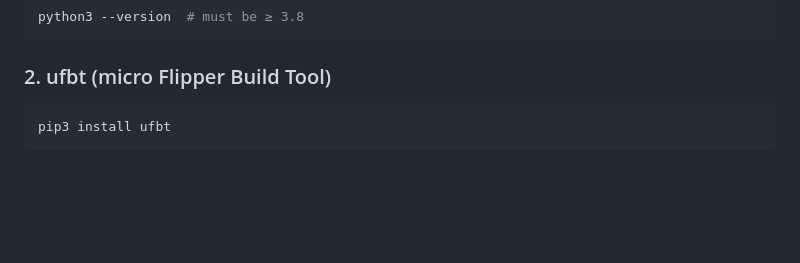
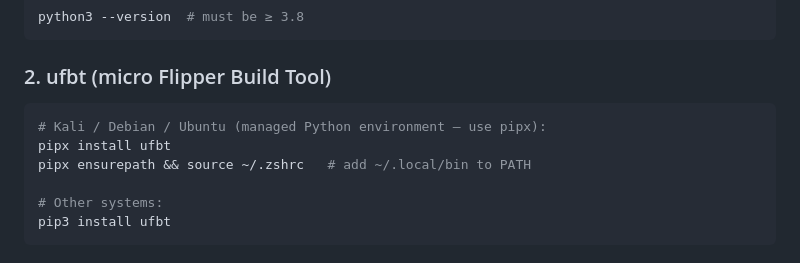
Before and after one commit to roostercoopllc/flipper-mcp, a Markdown page: flipper-app/README.md, the part around the change. Rendered like a GitHub page; blank space fills up the shorter version.

Commit message:
updating readme for ufbt build.

````diff
--- a/flipper-app/README.md
+++ b/flipper-app/README.md
@@ -25,6 +25,11 @@ python3 --version  # must be ≥ 3.8
 
 ### 2. ufbt (micro Flipper Build Tool)
 ```bash
+# Kali / Debian / Ubuntu (managed Python environment — use pipx):
+pipx install ufbt
+pipx ensurepath && source ~/.zshrc   # add ~/.local/bin to PATH
+
+# Other systems:
 pip3 install ufbt
 ```
 
````
